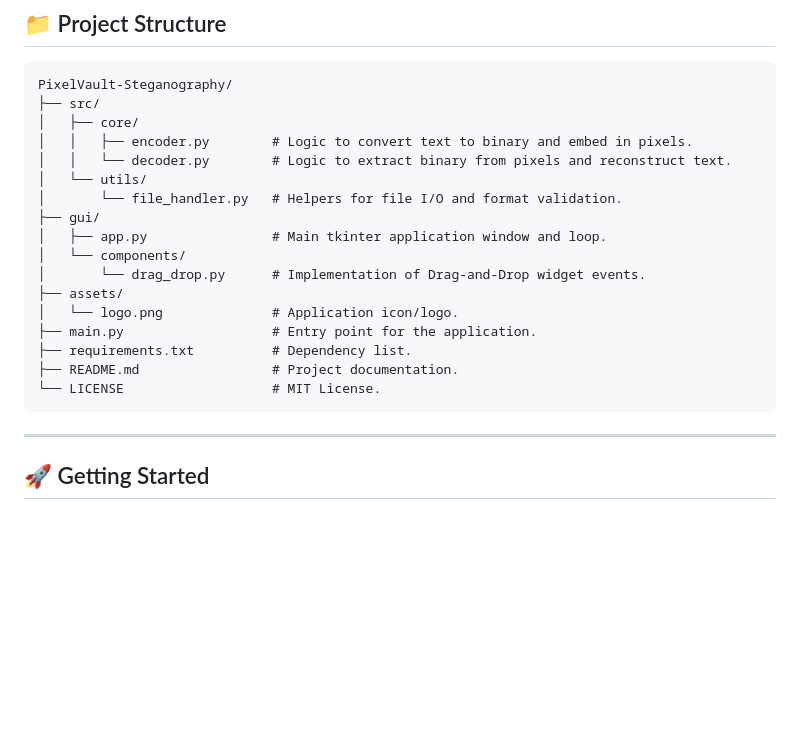
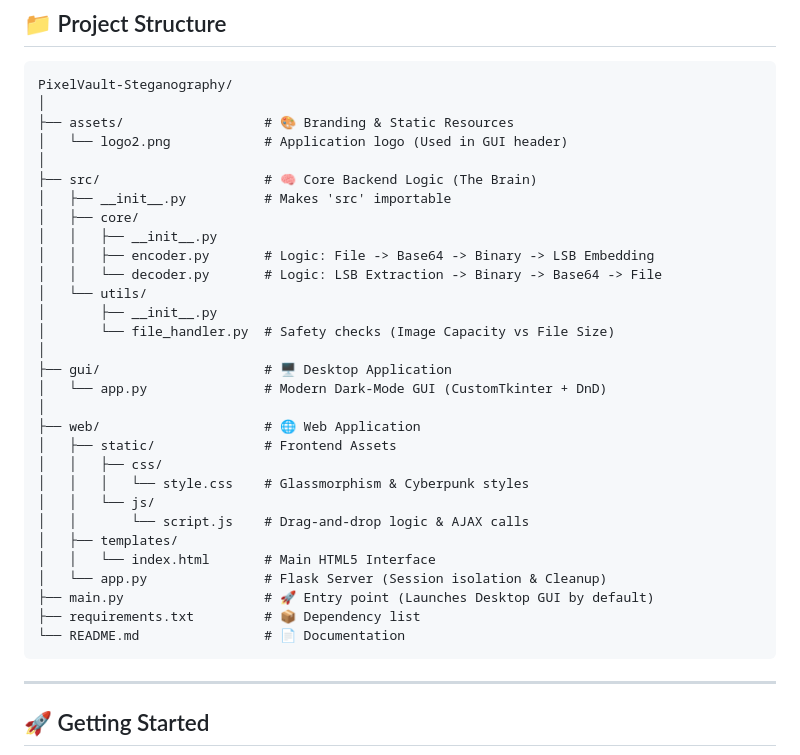
Before and after one commit to akshadmahajan7/PixelVault-Steganography-Tool, a Markdown page: README.md, the part around the change. Drawn GitHub-style; blank space fills up the shorter version.

````diff
--- a/README.md
+++ b/README.md
@@ -39,22 +39,35 @@ This tool operates on the principle that the last bit of a pixel's color value c
 ## 📁 Project Structure
 ```
 PixelVault-Steganography/
-├── src/
+│
+├── assets/                  # 🎨 Branding & Static Resources
+│   └── logo2.png            # Application logo (Used in GUI header)
+│
+├── src/                     # 🧠 Core Backend Logic (The Brain)
+│   ├── __init__.py          # Makes 'src' importable
 │   ├── core/
-│   │   ├── encoder.py        # Logic to convert text to binary and embed in pixels.
-│   │   └── decoder.py        # Logic to extract binary from pixels and reconstruct text.
+│   │   ├── __init__.py
+│   │   ├── encoder.py       # Logic: File -> Base64 -> Binary -> LSB Embedding
+│   │   └── decoder.py       # Logic: LSB Extraction -> Binary -> Base64 -> File
 │   └── utils/
-│       └── file_handler.py   # Helpers for file I/O and format validation.
-├── gui/
-│   ├── app.py                # Main tkinter application window and loop.
-│   └── components/
-│       └── drag_drop.py      # Implementation of Drag-and-Drop widget events.
-├── assets/
-│   └── logo.png              # Application icon/logo.
-├── main.py                   # Entry point for the application.
-├── requirements.txt          # Dependency list.
-├── README.md                 # Project documentation.
-└── LICENSE                   # MIT License.
+│       ├── __init__.py
+│       └── file_handler.py  # Safety checks (Image Capacity vs File Size)
+│
+├── gui/                     # 🖥️ Desktop Application
+│   └── app.py               # Modern Dark-Mode GUI (CustomTkinter + DnD)
+│
+├── web/                     # 🌐 Web Application
+│   ├── static/              # Frontend Assets
+│   │   ├── css/
+│   │   │   └── style.css    # Glassmorphism & Cyberpunk styles
+│   │   └── js/
+│   │       └── script.js    # Drag-and-drop logic & AJAX calls
+│   ├── templates/
+│   │   └── index.html       # Main HTML5 Interface
+│   └── app.py               # Flask Server (Session isolation & Cleanup)
+├── main.py                  # 🚀 Entry point (Launches Desktop GUI by default)
+├── requirements.txt         # 📦 Dependency list
+└── README.md                # 📄 Documentation
 ```
 
 ---
````
